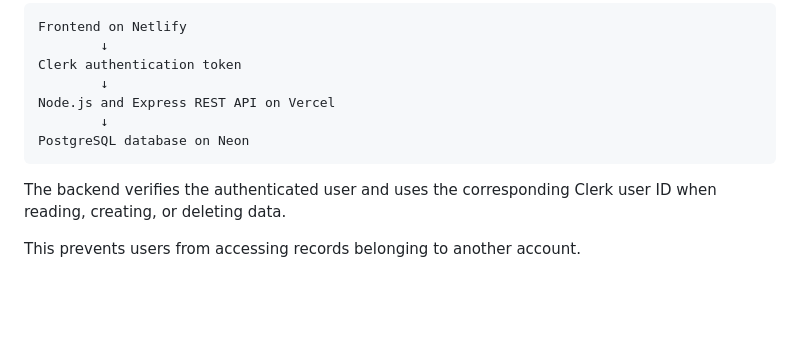
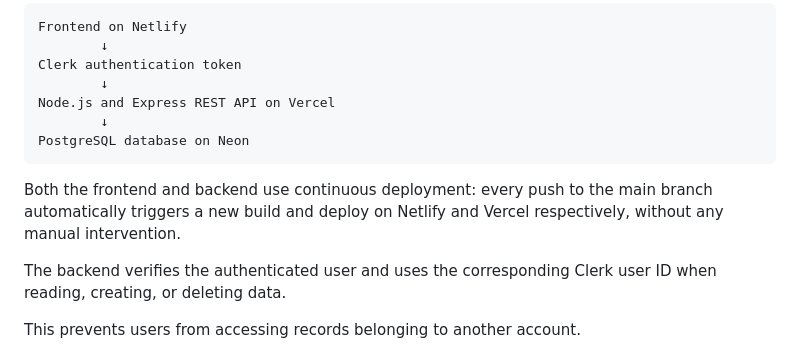
Before and after one commit to laurabaraldi98-lgtm/music-study-tracker, a Markdown page: README.md, the part around the change. GitHub-like rendering; blank space fills up the shorter version.

Commit message:
Improve project documentation

````diff
--- a/README.md
+++ b/README.md
@@ -87,6 +87,8 @@ Node.js and Express REST API on Vercel
 PostgreSQL database on Neon
 ```
 
+Both the frontend and backend use continuous deployment: every push to the main branch automatically triggers a new build and deploy on Netlify and Vercel respectively, without any manual intervention.
+
 The backend verifies the authenticated user and uses the corresponding Clerk user ID when reading, creating, or deleting data.
 
 This prevents users from accessing records belonging to another account.
````
